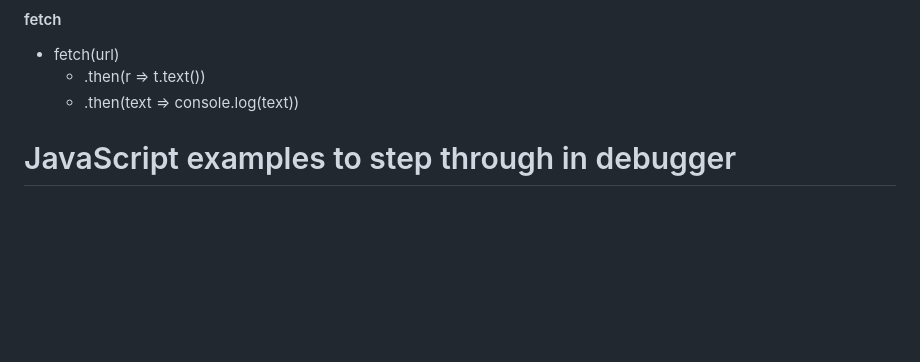
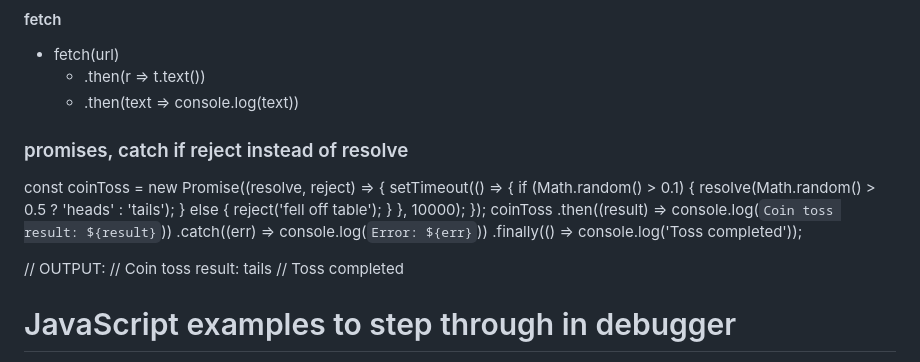
Before and after one commit to twins4holly/startup, a Markdown page: notes.md, the part around the change. Rendered like a GitHub page; blank space fills up the shorter version.

```diff
--- a/notes.md
+++ b/notes.md
@@ -137,7 +137,24 @@ Notes mostly based off CS 260 stuff
 - fetch(url)
   - .then(r => t.text())
   - .then(text => console.log(text))
+### promises, catch if reject instead of resolve
+const coinToss = new Promise((resolve, reject) => {
+  setTimeout(() => {
+    if (Math.random() > 0.1) {
+      resolve(Math.random() > 0.5 ? 'heads' : 'tails');
+    } else {
+      reject('fell off table');
+    }
+  }, 10000);
+});
+coinToss
+  .then((result) => console.log(`Coin toss result: ${result}`))
+  .catch((err) => console.log(`Error: ${err}`))
+  .finally(() => console.log('Toss completed'));
 
+// OUTPUT:
+//    Coin toss result: tails
+//    Toss completed
 
 
 
```
